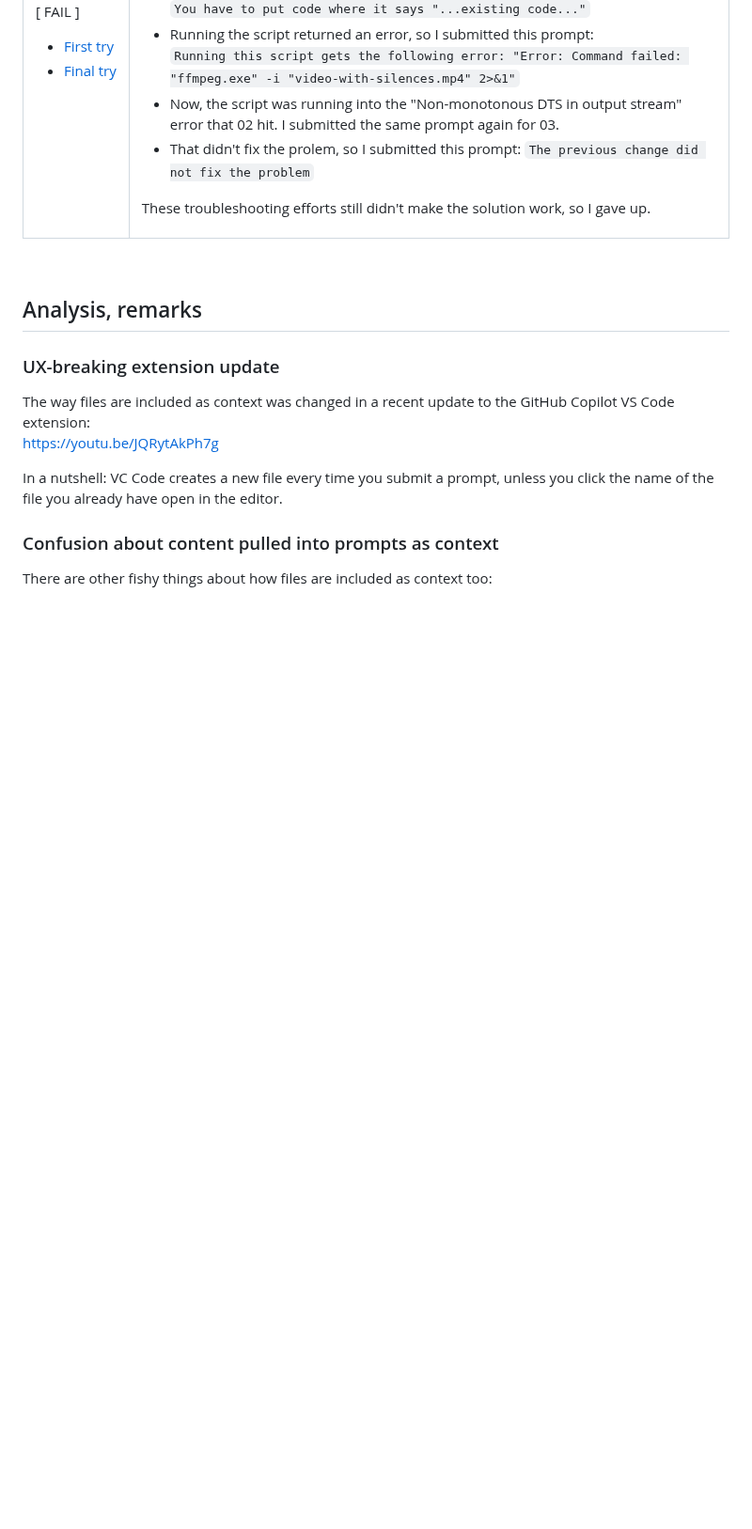
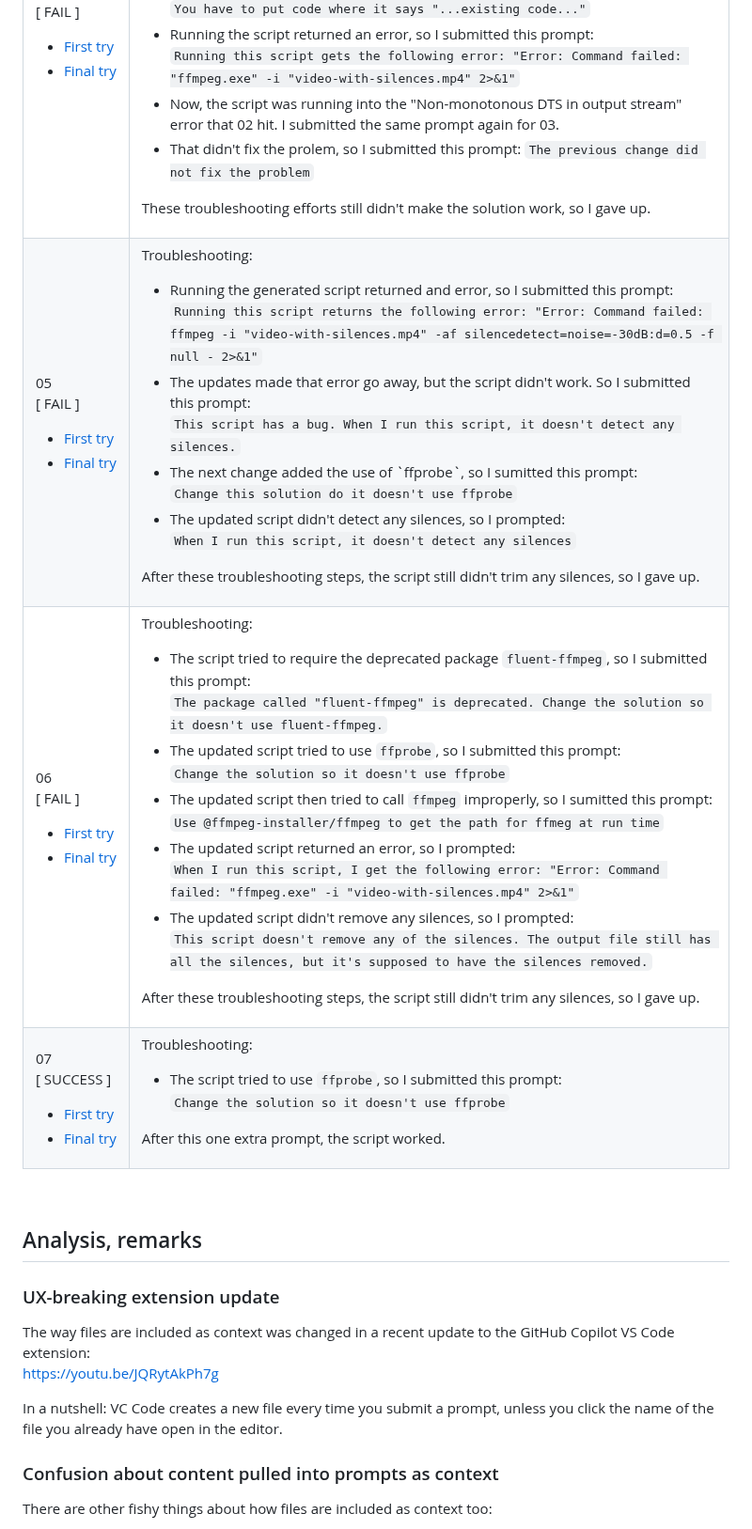
Before and after one commit to spackows/Code-generation-exploration, a Markdown page: 04_ffmpeg/README.md, the part around one of its changes. Shown at 94% size. Drawn GitHub-style; blank space fills up the shorter version.

```diff
--- a/04_ffmpeg/README.md
+++ b/04_ffmpeg/README.md
@@ -306,6 +306,74 @@ So I submitted the following prompt:<br/>
 <p>These troubleshooting efforts still didn't make the solution work, so I gave up.</p>
 </td>
 </tr>
+<tr>
+<td valign="top">
+<p></p>05</p>
+<p>[ FAIL ]</p>
+<ul>
+<li><a href="trim-silence/trim-silence_copilot_05_01.js">First&nbsp;try</a></li>
+<li><a href="trim-silence/trim-silence_copilot_05_final.js">Final&nbsp;try</a></li>
+</ul>
+</td>
+<td valign="top">
+<p>Troubleshooting:</p>
+<ul>
+<li>Running the generated script returned and error, so I submitted this prompt:<br/>
+<code>Running this script returns the following error: "Error: Command failed: ffmpeg -i "video-with-silences.mp4" -af silencedetect=noise=-30dB:d=0.5 -f null - 2>&1"</code></li>
+<li>The updates made that error go away, but the script didn't work.  So I submitted this prompt:<br/>
+<code>This script has a bug. When I run this script, it doesn't detect any silences.</code></li>
+<li>The next change added the use of `ffprobe`, so I sumitted this prompt:<br/>
+<code>Change this solution do it doesn't use ffprobe</code></li>
+<li>The updated script didn't detect any silences, so I prompted:<br/>
+<code>When I run this script, it doesn't detect any silences</code></li>
+</ul>
+<p>After these troubleshooting steps, the script still didn't trim any silences, so I gave up.</p>
+</td>
+</tr>
+<tr>
+<td valign="top">
+<p></p>06</p>
+<p>[ FAIL ]</p>
+<ul>
+<li><a href="trim-silence/trim-silence_copilot_06_01.js">First&nbsp;try</a></li>
+<li><a href="trim-silence/trim-silence_copilot_06_final.js">Final&nbsp;try</a></li>
+</ul>
+</td>
+<td valign="top">
+<p>Troubleshooting:</p>
+<ul>
+<li>The script tried to require the deprecated package <code>fluent-ffmpeg</code>, so I submitted this prompt:<br/>
+<code>The package called "fluent-ffmpeg" is deprecated. Change the solution so it doesn't use fluent-ffmpeg.</code></li>
+<li>The updated script tried to use <code>ffprobe</code>, so I submitted this prompt:<br/>
+<code>Change the solution so it doesn't use ffprobe</code></li>
+<li>The updated script then tried to call <code>ffmpeg</code> improperly, so I sumitted this prompt:<br/>
+<code>Use @ffmpeg-installer/ffmpeg to get the path for ffmeg at run time</code></li>
+<li>The updated script returned an error, so I prompted:<br/>
+<code>When I run this script, I get the following error: "Error: Command failed: "ffmpeg.exe" -i "video-with-silences.mp4" 2>&1"</code></li>
+<li>The updated script didn't remove any silences, so I prompted:<br/>
+<code>This script doesn't remove any of the silences. The output file still has all the silences, but it's supposed to have the silences removed.</code></li>
+</ul>
+<p>After these troubleshooting steps, the script still didn't trim any silences, so I gave up.</p>
+</td>
+</tr>
+<tr>
+<td valign="top">
+<p></p>07</p>
+<p>[ SUCCESS ]</p>
+<ul>
+<li><a href="trim-silence/trim-silence_copilot_07_01.js">First&nbsp;try</a></li>
+<li><a href="trim-silence/trim-silence_copilot_07_final.js">Final&nbsp;try</a></li>
+</ul>
+</td>
+<td valign="top">
+<p>Troubleshooting:</p>
+<ul>
+<li>The script tried to use <code>ffprobe</code>, so I submitted this prompt:<br/>
+<code>Change the solution so it doesn't use ffprobe</code></li>
+</ul>
+<p>After this one extra prompt, the script worked.</p>
+</td>
+</tr>
 </table>
 
 
```
Also changed, not shown: other parts of 04_ffmpeg/README.md (+3 -0 lines).
